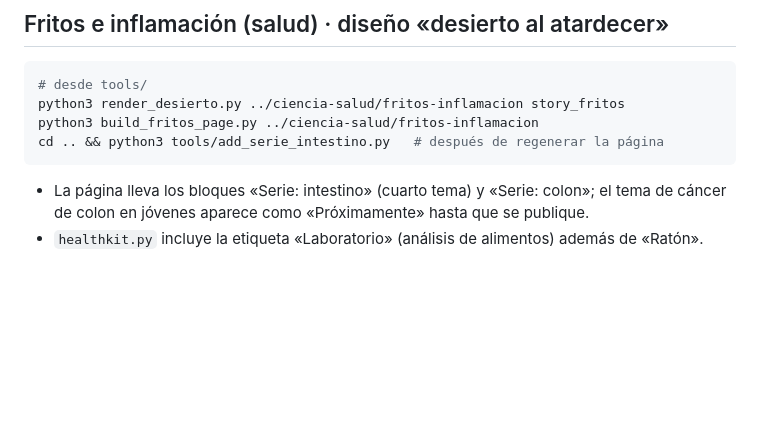
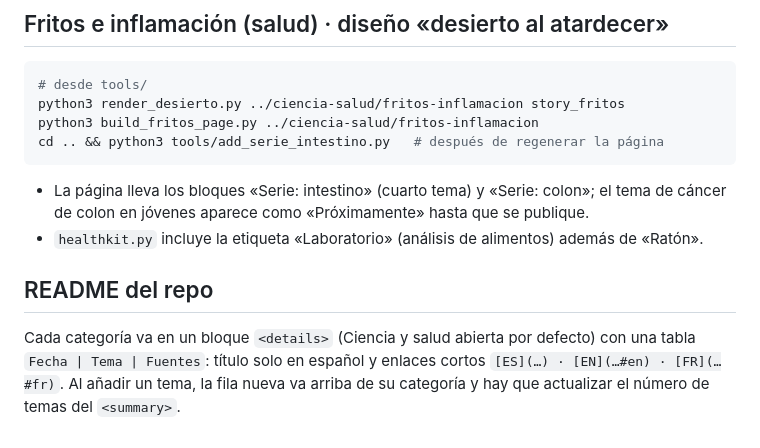
Before and after one commit to AntonioPuriel/cienciaparacompartir, a Markdown page: tools/README.md, the part around the change. Rendered like a GitHub page; blank space fills up the shorter version.

```diff
--- a/tools/README.md
+++ b/tools/README.md
@@ -69,3 +69,7 @@ cd .. && python3 tools/add_serie_intestino.py   # después de regenerar la pági
 
 - La página lleva los bloques «Serie: intestino» (cuarto tema) y «Serie: colon»; el tema de cáncer de colon en jóvenes aparece como «Próximamente» hasta que se publique.
 - `healthkit.py` incluye la etiqueta «Laboratorio» (análisis de alimentos) además de «Ratón».
+
+## README del repo
+
+Cada categoría va en un bloque `<details>` (Ciencia y salud abierta por defecto) con una tabla `Fecha | Tema | Fuentes`: título solo en español y enlaces cortos `[ES](…) · [EN](…#en) · [FR](…#fr)`. Al añadir un tema, la fila nueva va arriba de su categoría y hay que actualizar el número de temas del `<summary>`.
```
Also changed, not shown: README.md (+29 -21 lines).
